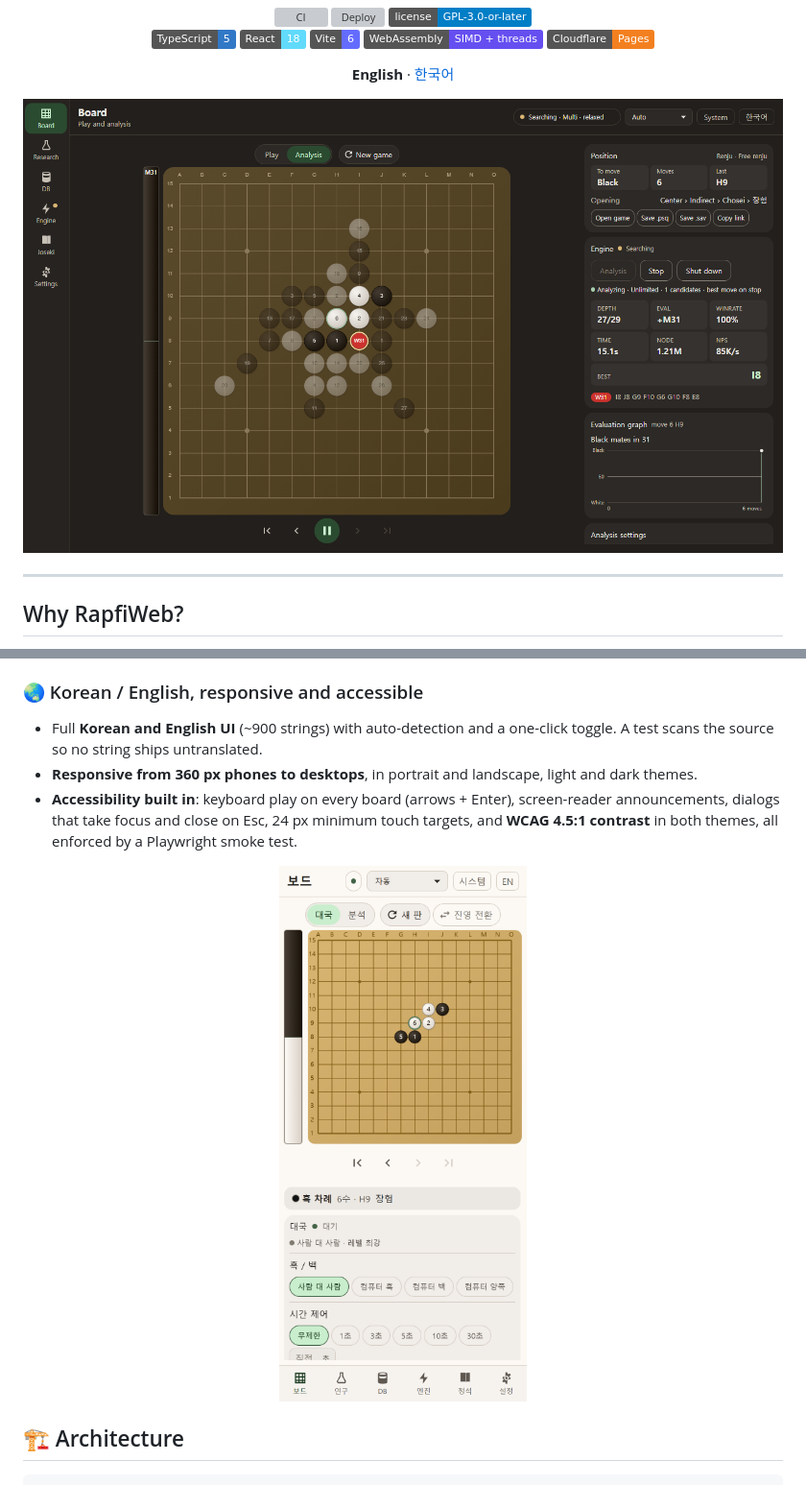
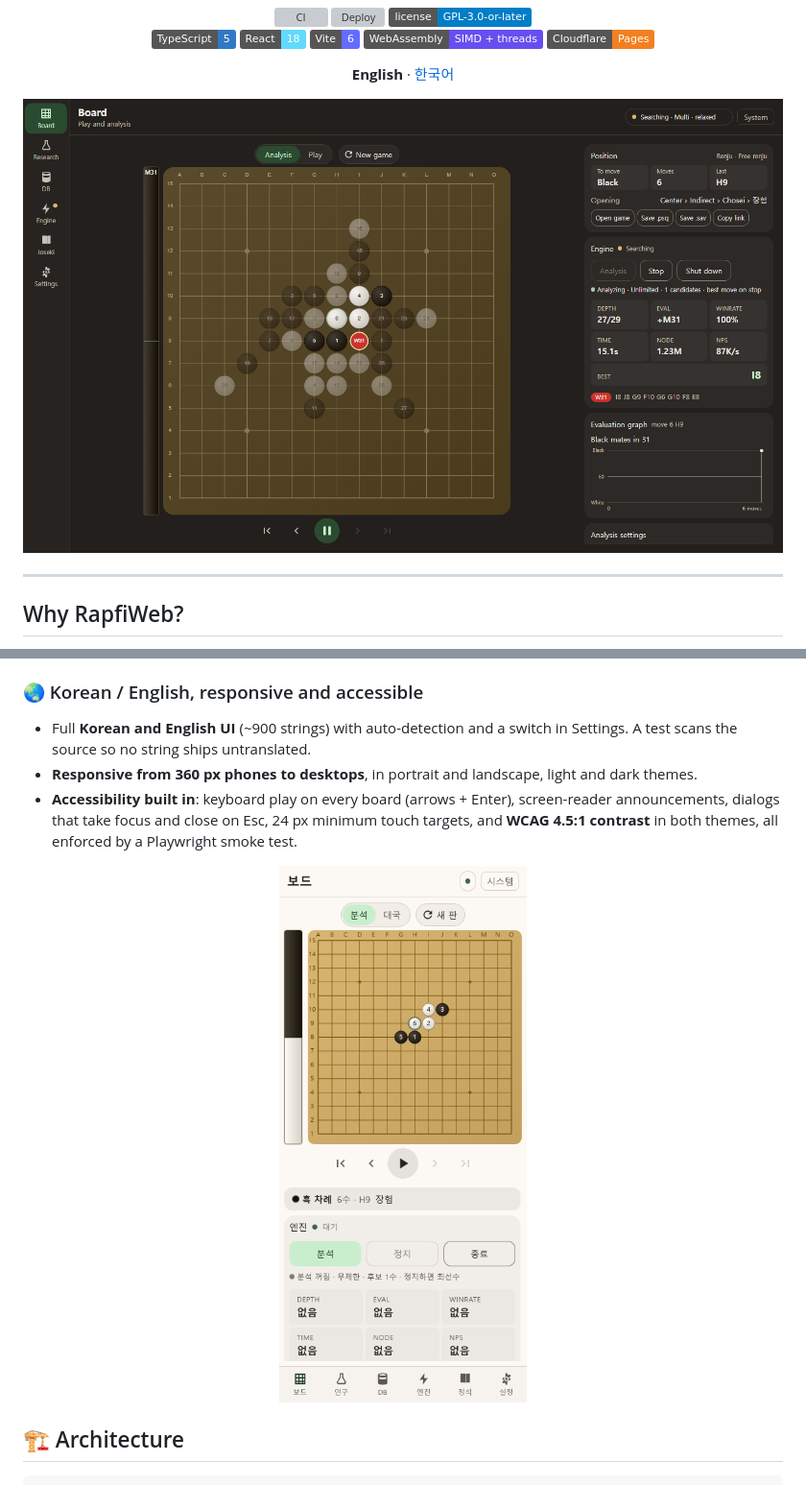
Before and after one commit to lowqen/RapfiWeb, a Markdown page: README.md, 2 parts joined by grey strips. Shown at 96% size. Rendered like a GitHub page; pictures changed too: docs/assets/analysis.png, docs/assets/mobile.png; badges without logos; grey boxes are pictures that could not be loaded.

```diff
--- a/README.md
+++ b/README.md
@@ -74,7 +74,7 @@ inside one browser tab.
   import and export desktop `settings.txt` byte for byte.
 
 ### 🌏 Korean / English, responsive and accessible
-- Full **Korean and English UI** (~900 strings) with auto-detection and a one-click toggle.
+- Full **Korean and English UI** (~900 strings) with auto-detection and a switch in Settings.
   A test scans the source so no string ships untranslated.
 - **Responsive from 360 px phones to desktops**, in portrait and landscape, light and dark themes.
 - **Accessibility built in**: keyboard play on every board (arrows + Enter), screen-reader
```
Also changed, not shown: README.ko.md (+1 -1 lines), docs/기능-안내.md (+8 -5 lines).
